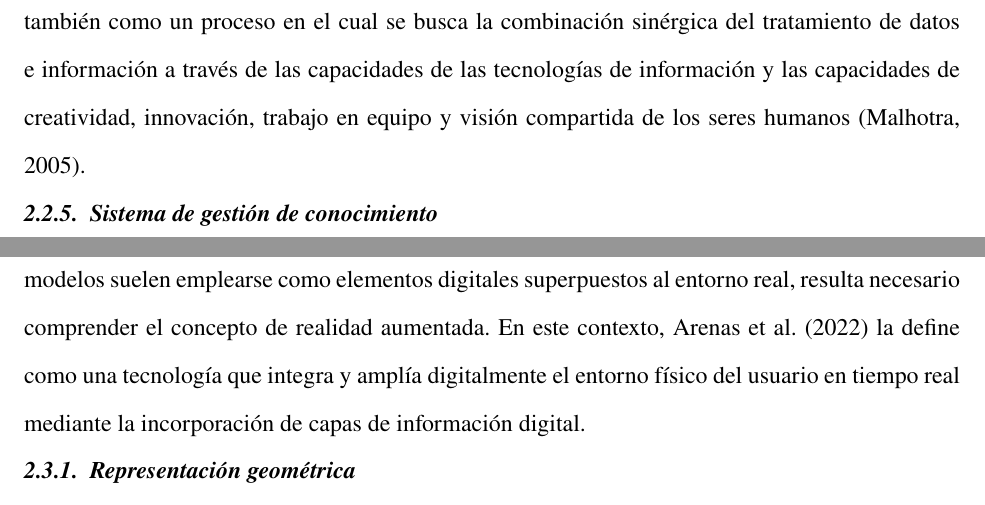
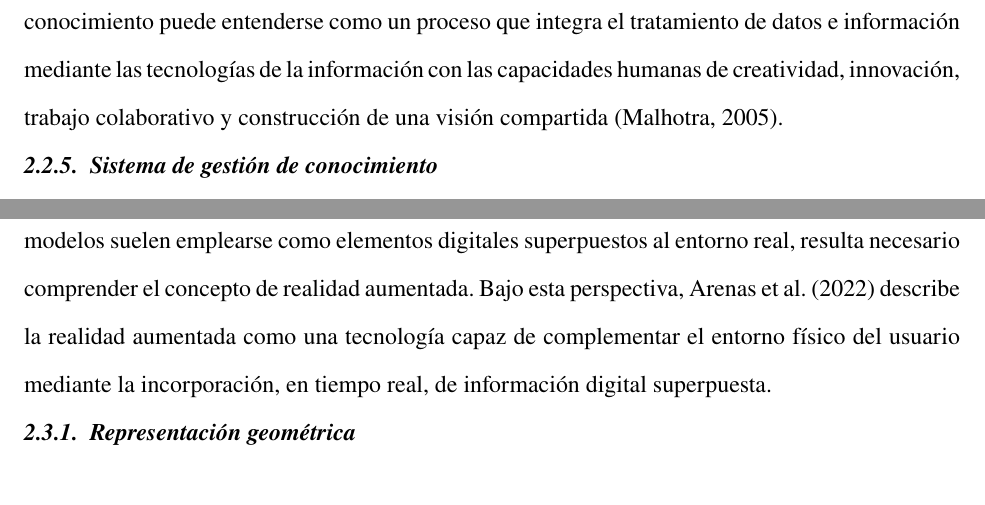
Before and after one commit to jssdvv/ar-assistant-thesis, a LaTeX document (main.tex, which reads mainmatter/theoretical_framework.tex): two parts of pages 22 and 23 of 98, joined at a grey line, cut at the place of the change. Compiled offline with pdfLaTeX.

Commit message:
fix: typos

```diff
--- a/mainmatter/theoretical_framework.tex
+++ b/mainmatter/theoretical_framework.tex
@@ -60,7 +60,7 @@
 
             En el contexto organizacional, el conocimiento representa uno de los activos más valiosos con los que cuenta una empresa, pues a diferencia de otros recursos, no se agota con su uso sino que se enriquece con la práctica y la experiencia acumulada. Su naturaleza es compleja y multidimensional, y como señalan \textcite{DAVENPORT:1998}, puede entenderse como una mezcla de experiencia enmarcada, valores, información contextual y visión experta que proporciona un marco para evaluar e incorporar nuevas experiencias e información; y que en las organizaciones no reside únicamente en documentos o repositorios, sino también en rutinas, procesos, prácticas y normas organizativas.
 
-            El reconocer al conocimiento como un elemento vivo, distribuido y propio del recurso humano dentro de las organizaciones, es precisamente lo que genera la necesidad de gestionarlo de manera estratégica, dando lugar así al concepto de gestión del conocimiento. La gestión del conocimiento se define como “un enfoque y un conjunto de prácticas empresariales diseñadas para identificar, capturar, organizar, almacenar, compartir y aplicar el conocimiento dentro de una organización.” \parencite[p. 3]{RAMOS:2024}. Su alcance, sin embargo, va más allá de la simple administración de información, ya que implica la articulación de procesos, personas y tecnologías para favorecer la creación y el aprovechamiento del conocimiento. En este sentido, se concibe también como un proceso en el cual se busca la combinación sinérgica del tratamiento de datos e información a través de las capacidades de las tecnologías de información y las capacidades de creatividad, innovación, trabajo en equipo y visión compartida de los seres humanos \parencite{MALHOTRA:2005}.
+            El reconocer al conocimiento como un elemento vivo, distribuido y propio del recurso humano dentro de las organizaciones, es precisamente lo que genera la necesidad de gestionarlo de manera estratégica, dando lugar así al concepto de gestión del conocimiento. La gestión del conocimiento se define como “un enfoque y un conjunto de prácticas empresariales diseñadas para identificar, capturar, organizar, almacenar, compartir y aplicar el conocimiento dentro de una organización.” \parencite[p. 3]{RAMOS:2024}. Su alcance, sin embargo, va más allá de la simple administración de información, ya que implica la articulación de procesos, personas y tecnologías para favorecer la creación y el aprovechamiento del conocimiento. En este sentido, la gestión del conocimiento puede entenderse como un proceso que integra el tratamiento de datos e información mediante las tecnologías de la información con las capacidades humanas de creatividad, innovación, trabajo colaborativo y construcción de una visión compartida \parencite{MALHOTRA:2005}.
 
         \subsubsection{Sistema de gestión de conocimiento}
 
@@ -72,7 +72,7 @@
 
         El modelado 3D constituye una base fundamental para el desarrollo de experiencias de realidad aumentada. Se trata de una representación tridimensional de un objeto mediante software especializado cuyo proceso incia desde la adquisición de datos y culmina con un modelo virtual visualmente interactivo a través de una computadora, \parencite{GHUGE:2023}.
 
-        La importancia de los modelos 3D radica en su capacidad para enriquecer la interacción y la inmersión dentro de entornos virtuales y aumentados. En este sentido, \textcite{GHUGE:2023} señala que los objetos 3D son cruciales para la creación de experiencias inmersivas en aplicaciones como el turismo virtual, las simulaciones de entrenamiento y la narración interactiva. Dado que estos modelos suelen emplearse como elementos digitales superpuestos al entorno real, resulta necesario comprender el concepto de realidad aumentada. En este contexto, \textcite{ARENAS:2022} la define como una tecnología que integra y amplía digitalmente el entorno físico del usuario en tiempo real mediante la incorporación de capas de información digital.
+        La importancia de los modelos 3D radica en su capacidad para enriquecer la interacción y la inmersión dentro de entornos virtuales y aumentados. En este sentido, \textcite{GHUGE:2023} señala que los objetos 3D son cruciales para la creación de experiencias inmersivas en aplicaciones como el turismo virtual, las simulaciones de entrenamiento y la narración interactiva. Dado que estos modelos suelen emplearse como elementos digitales superpuestos al entorno real, resulta necesario comprender el concepto de realidad aumentada. Bajo esta perspectiva, \textcite{ARENAS:2022} describe la realidad aumentada como una tecnología capaz de complementar el entorno físico del usuario mediante la incorporación, en tiempo real, de información digital superpuesta.
 
         \subsubsection{Representación geométrica}
 
```
Also changed, not shown: assets/tables/tab_augmented_reality_types.tex (+1 -1 lines), mainmatter/theoretical_framework.tex (2 more changed lines).
